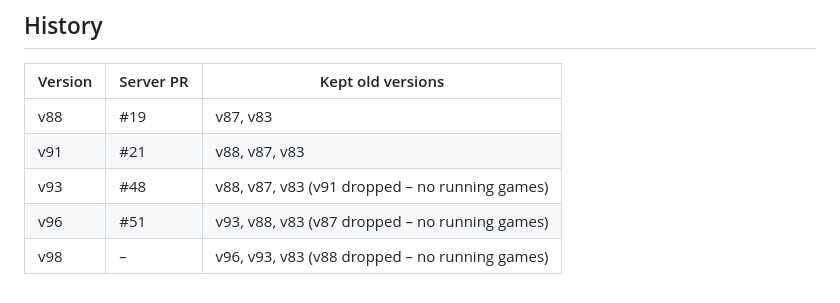
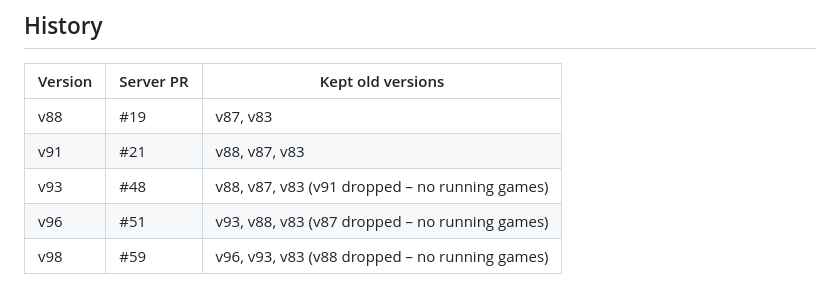
Before and after one commit to peterswoDE/Hochciv-Multiplayer, a Markdown page: docs/development/updating-the-game.md, the part around the change. Rendered like a GitHub page.

Commit message:
History: v98 is PR #59
Co-Authored-By: Claude Opus 5.5 <noreply@anthropic.com>

```diff
--- a/docs/development/updating-the-game.md
+++ b/docs/development/updating-the-game.md
@@ -48,4 +48,4 @@ Running Rundenspiele are not affected by a new version only if their version is
 | v91 | #21 | v88, v87, v83 |
 | v93 | #48 | v88, v87, v83 (v91 dropped – no running games) |
 | v96 | #51 | v93, v88, v83 (v87 dropped – no running games) |
-| v98 | – | v96, v93, v83 (v88 dropped – no running games) |
+| v98 | #59 | v96, v93, v83 (v88 dropped – no running games) |
```
